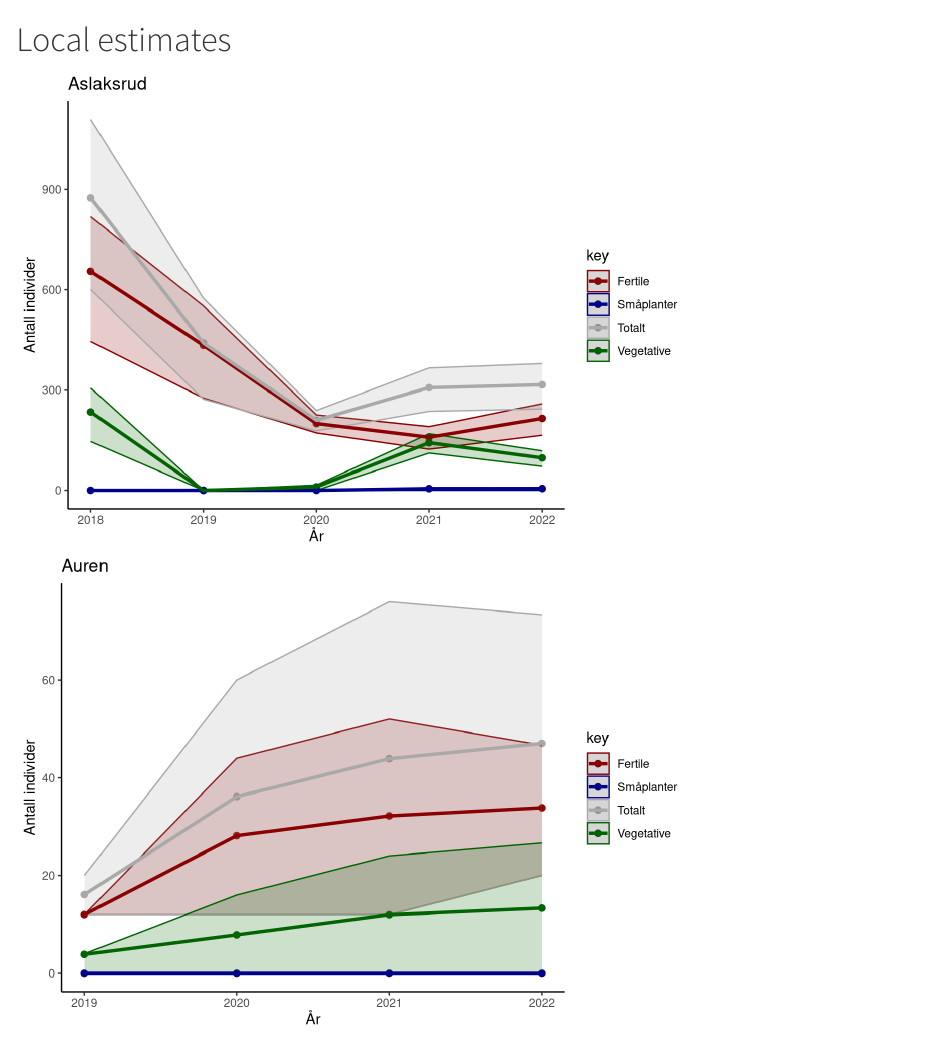
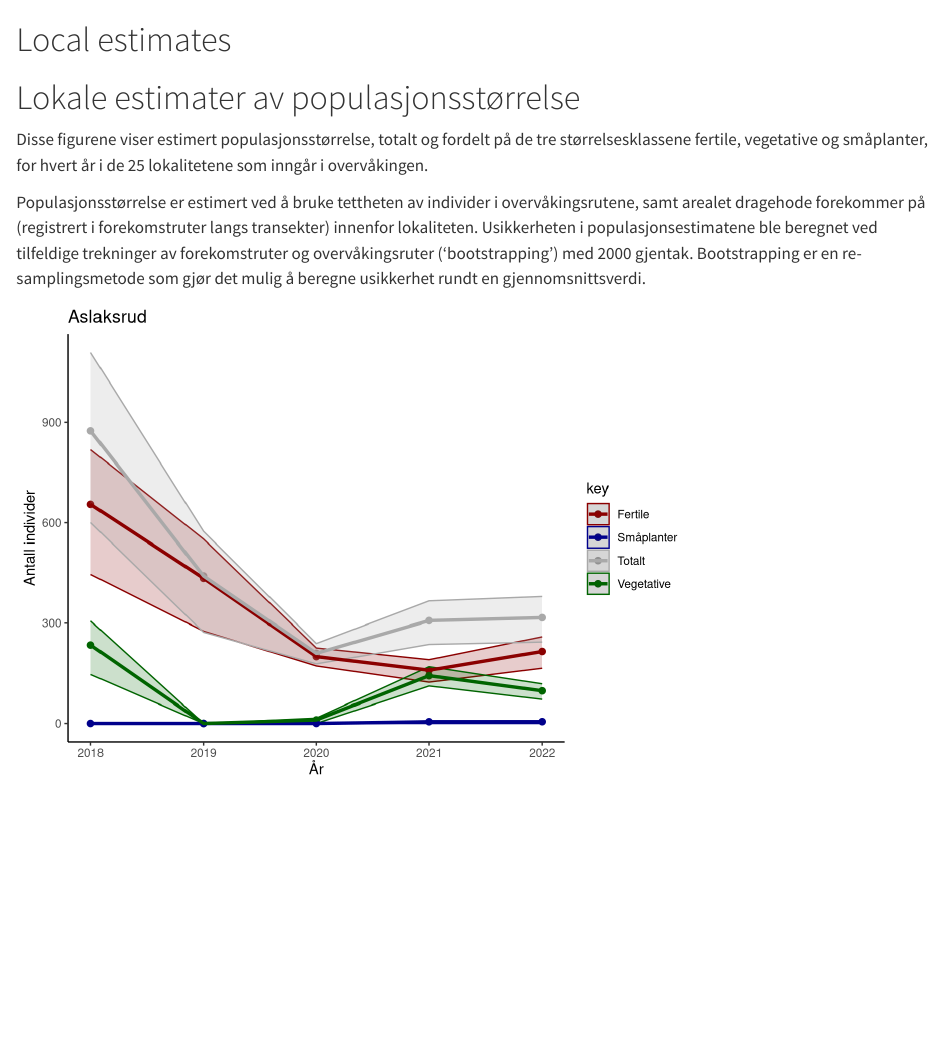
Before and after one commit to NINAnor/Dragehode, a Quarto document (localEst.qmd): the page in a window 1100 px wide, from its top. Rendered offline with R 4.5, knitr and Pandoc in place of Quarto, with nearby package versions.

Commit message:
Update localEst.qmd

````diff
--- a/localEst.qmd
+++ b/localEst.qmd
@@ -3,6 +3,12 @@ editor: visual
 ---
 
 # Local estimates {#sec-local}
+# Lokale estimater av populasjonsstørrelse
+
+Disse figurene viser estimert populasjonsstørrelse, totalt og fordelt på de tre størrelsesklassene fertile, vegetative og småplanter, for hvert år i de 25 lokalitetene som inngår i overvåkingen.
+
+Populasjonsstørrelse er estimert ved å bruke tettheten av individer i overvåkingsrutene, samt arealet dragehode forekommer på (registrert i forekomstruter langs transekter) innenfor lokaliteten. Usikkerheten i populasjonsestimatene ble beregnet ved tilfeldige trekninger av forekomstruter og overvåkingsruter (‘bootstrapping’) med 2000 gjentak. Bootstrapping er en re-samplingsmetode som gjør det mulig å beregne usikkerhet rundt en gjennomsnittsverdi.
+
 
 ```{r}
 #| echo: false
````
